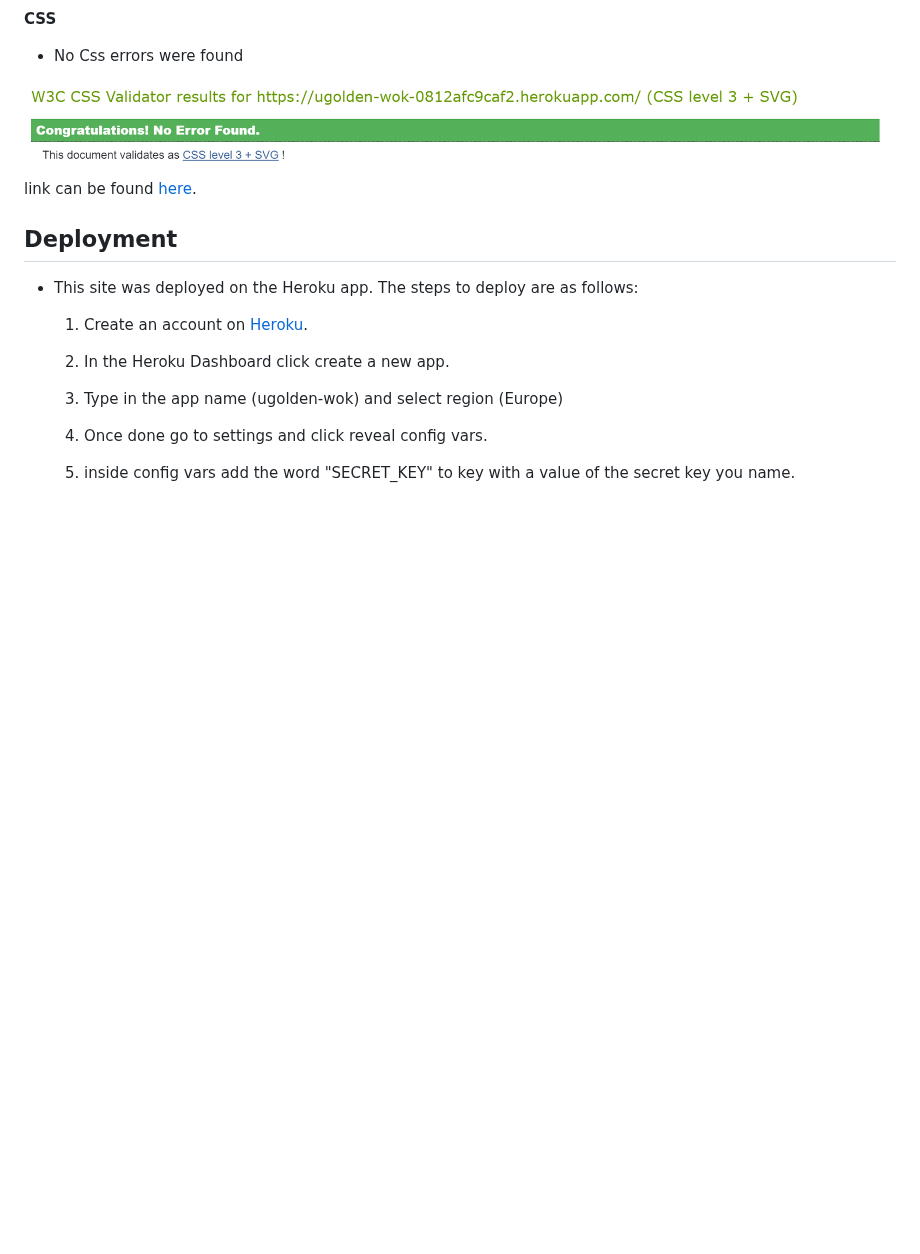
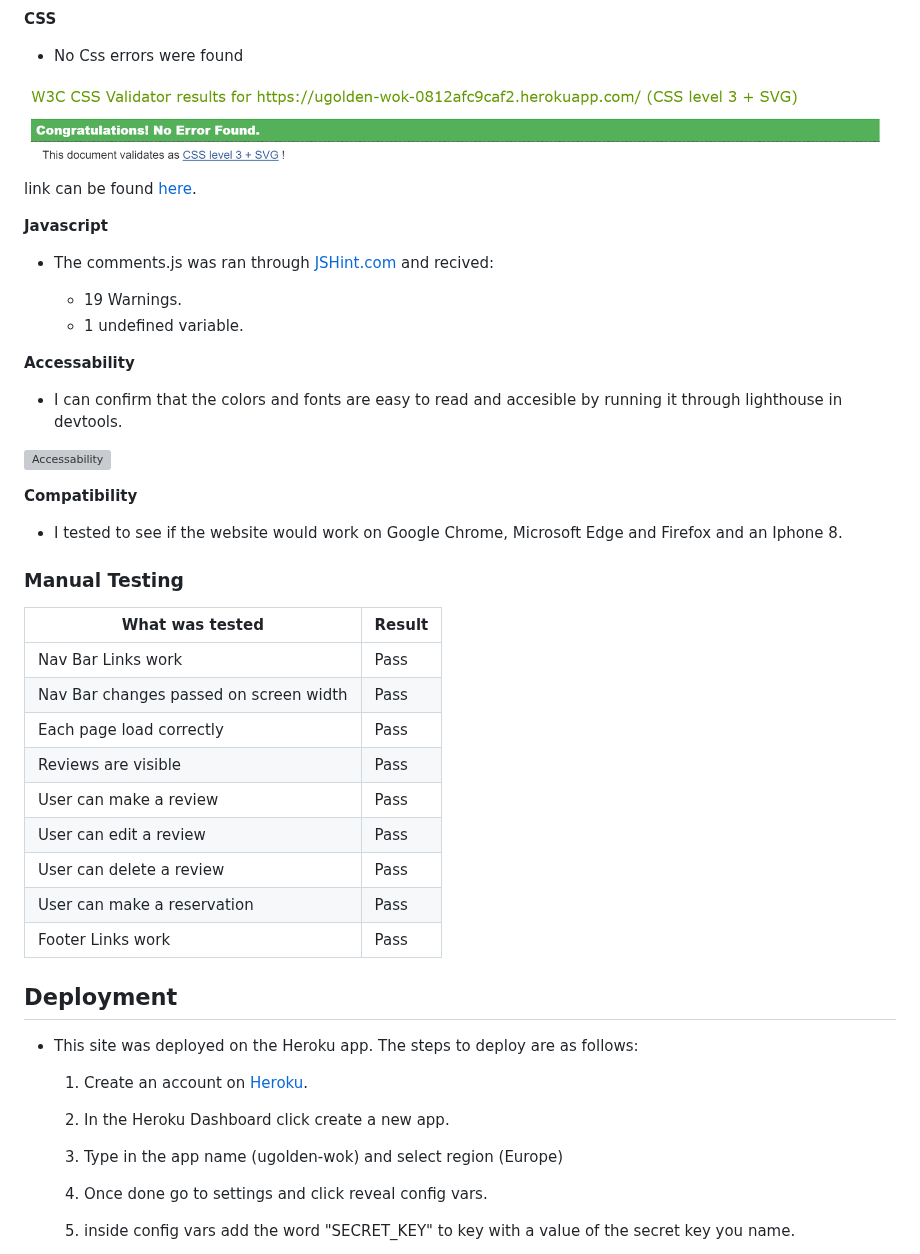
Before and after one commit to UloE-G/GoldenWokV3, a Markdown page: README.md, the part around the change. Drawn GitHub-style; blank space fills up the shorter version; grey boxes are pictures that could not be loaded.

Commit message:
Added Javascript testing and manual testing

```diff
--- a/README.md
+++ b/README.md
@@ -215,6 +215,37 @@ This section goes over the different parts of this project. An explaination will
 
 link can be found [here](http://jigsaw.w3.org/css-validator/validator?lang=en&profile=css3svg&uri=https%3A%2F%2Fugolden-wok-0812afc9caf2.herokuapp.com%2F&usermedium=all&vextwarning=&warning=1).
 
+**Javascript**
+
+- The comments.js was ran through [JSHint.com](https://jshint.com/) and recived:
+
+    - 19 Warnings.
+    - 1 undefined variable.
+
+**Accessability**
+
+- I can confirm that the colors and fonts are easy to read and accesible by running it through lighthouse in devtools.
+
+![Accessability](static/image/accessability.png)
+
+**Compatibility**
+
+- I tested to see if the website would work on Google Chrome, Microsoft Edge and Firefox and an Iphone 8.
+
+### Manual Testing
+
+|What was tested|Result|
+|---|---|
+|Nav Bar Links work|Pass|
+|Nav Bar changes passed on screen width|Pass|
+|Each page load correctly|Pass|
+|Reviews are visible|Pass|
+|User can make a review|Pass|
+|User can edit a review|Pass|
+|User can delete a review|Pass|
+|User can make a reservation|Pass|
+|Footer Links work|Pass|
+
 ## Deployment
 
 - This site was deployed on the Heroku app. The steps to deploy are as follows:
```
